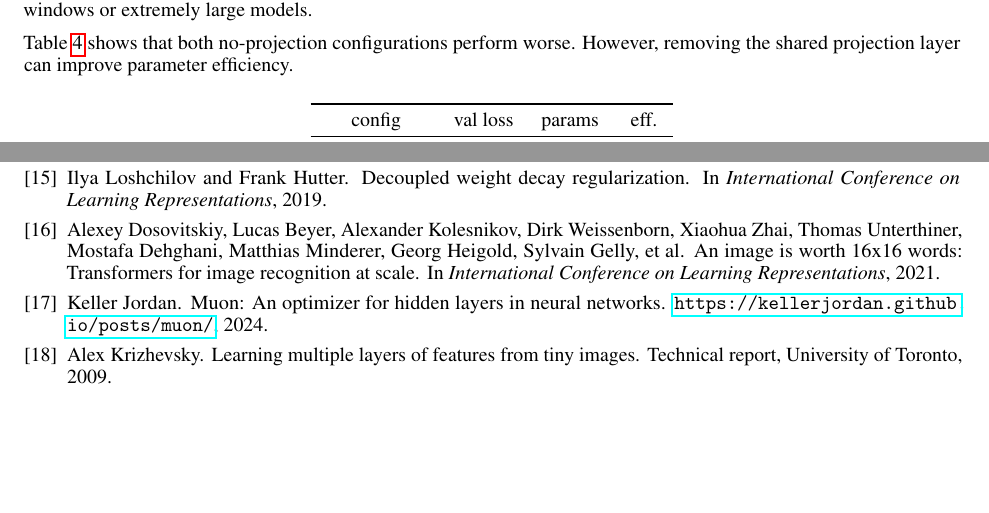
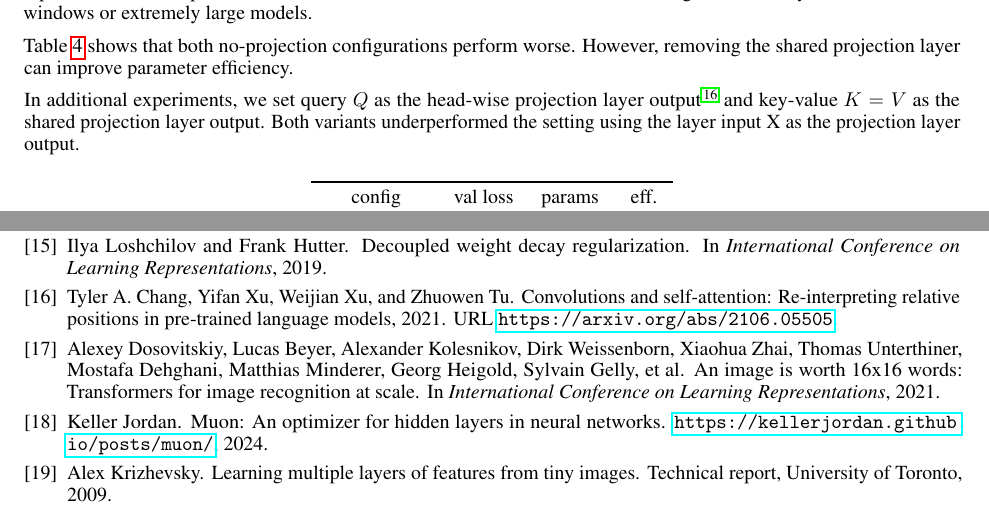
Before and after one commit to wzhagi/convpe, a LaTeX paper (paper/convpe.tex, which reads paper/references.bib): two parts of pages 6 and 8 of 8, joined at a grey line, cut so that both start at the same text, the shorter picture padded with empty space. The pictures show the PDF file paper/convpe.pdf that the author committed with the source.

Commit message:
update paper

```diff
--- a/paper/convpe.tex
+++ b/paper/convpe.tex
@@ -299,13 +299,15 @@ We searched hyperparameters in the neighborhood of $s16g16h4g1$. Table \ref{tab:
 
 \subsubsection{No-Projection Configurations}
 
-$sx$ means removing $W_{s}$ and using $X$ as the projection layer output.
+$sx$ means removing $W_{s}$ and using layer input $X$ as the shared projection layer output.
 
-$hx$ means removing $W_{h}$ and using $X$ as the projection layer output.
+$hx$ means removing $W_{h}$ and using layer input $X$ as the headwise projection layer output.
 
 Theoretically, any linear mapping $W \times D \rightarrow H \times W$ is equivalent to $sxg1$ while other configurations are its low-rank representations. The parameter count then becomes $W^2 \times H \times D$, which is too large and can only be tried with small windows or extremely large models.
 
 Table \ref{tab:4} shows that both no-projection configurations perform worse. However, removing the shared projection layer can improve parameter efficiency.
+
+In additional experiments, we set query $Q$ as the head-wise projection layer output\cite{chang2021convolutionsselfattentionreinterpretingrelative} and key-value $K=V$ as the shared projection layer output. Both variants underperformed the setting using the layer input X as the projection layer output.
 
 \begin{table}[!ht]
     \centering
--- a/paper/references.bib
+++ b/paper/references.bib
@@ -151,0 +156,6 @@
+      year={2021},
+      eprint={2106.05505},
+      archivePrefix={arXiv},
+      primaryClass={cs.CL},
+      url={https://arxiv.org/abs/2106.05505},
+}
```
Also changed, not shown: paper/convpe.pdf, paper/references.bib (4 more changed lines).
